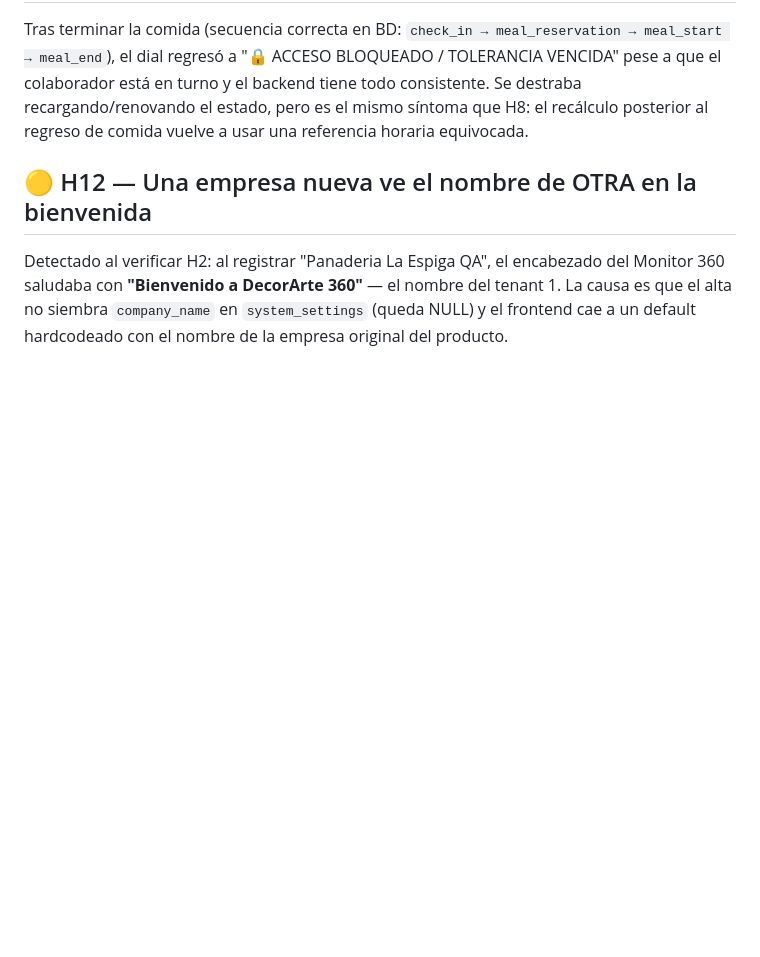
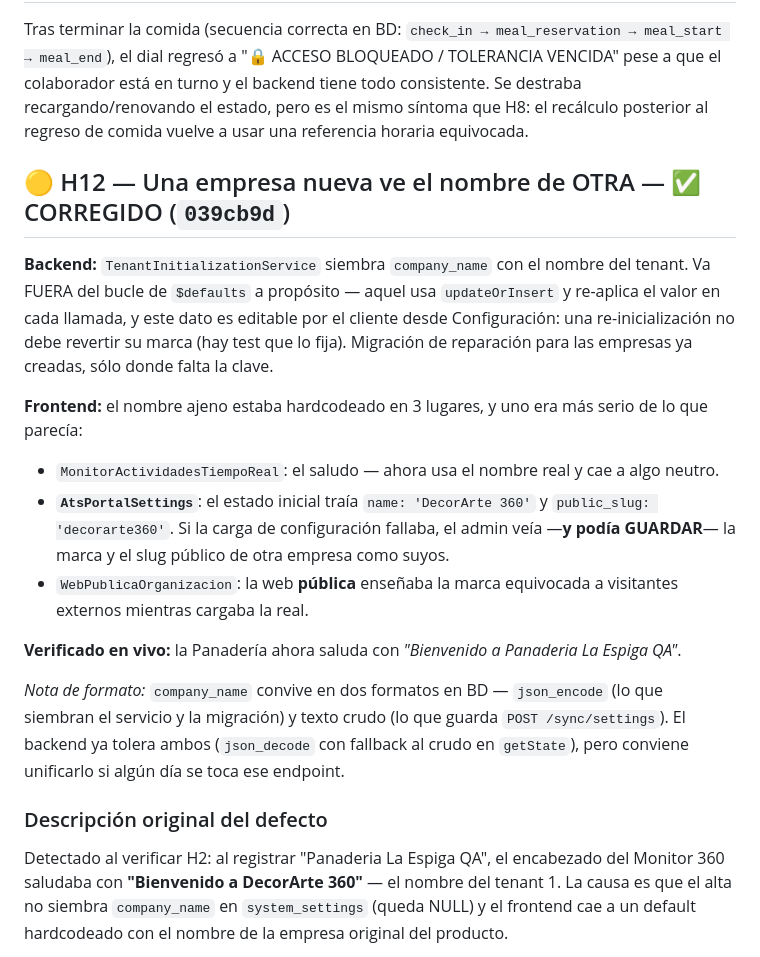
Before and after one commit to Adan717/Talent-360, a Markdown page: docs/HALLAZGOS_PRUEBA_ALTA_EMPRESA_2026-07-29.md, the part around the change. Drawn GitHub-style; blank space fills up the shorter version.

Commit message:
H12 marcado como CORREGIDO con la verificacion en vivo
Verificado: la Panaderia ahora saluda con su propio nombre. Se anota ademas
que company_name convive en dos formatos en BD (json_encode del servicio vs
texto crudo de POST /sync/settings) y que el backend ya tolera ambos.

Co-Authored-By: Claude Opus 5 <noreply@anthropic.com>

```diff
--- a/docs/HALLAZGOS_PRUEBA_ALTA_EMPRESA_2026-07-29.md
+++ b/docs/HALLAZGOS_PRUEBA_ALTA_EMPRESA_2026-07-29.md
@@ -292,7 +292,32 @@ colaborador está en turno y el backend tiene todo consistente. Se destraba reca
 el estado, pero es el mismo síntoma que H8: el recálculo posterior al regreso de comida vuelve a
 usar una referencia horaria equivocada.
 
-## 🟡 H12 — Una empresa nueva ve el nombre de OTRA en la bienvenida
+## 🟡 H12 — Una empresa nueva ve el nombre de OTRA — ✅ CORREGIDO (`039cb9d`)
+
+**Backend:** `TenantInitializationService` siembra `company_name` con el nombre del tenant. Va
+FUERA del bucle de `$defaults` a propósito — aquel usa `updateOrInsert` y re-aplica el valor en
+cada llamada, y este dato es editable por el cliente desde Configuración: una re-inicialización
+no debe revertir su marca (hay test que lo fija). Migración de reparación para las empresas ya
+creadas, sólo donde falta la clave.
+
+**Frontend:** el nombre ajeno estaba hardcodeado en 3 lugares, y uno era más serio de lo que
+parecía:
+
+- `MonitorActividadesTiempoReal`: el saludo — ahora usa el nombre real y cae a algo neutro.
+- **`AtsPortalSettings`**: el estado inicial traía `name: 'DecorArte 360'` y
+  `public_slug: 'decorarte360'`. Si la carga de configuración fallaba, el admin veía —**y podía
+  GUARDAR**— la marca y el slug público de otra empresa como suyos.
+- `WebPublicaOrganizacion`: la web **pública** enseñaba la marca equivocada a visitantes
+  externos mientras cargaba la real.
+
+**Verificado en vivo:** la Panadería ahora saluda con *"Bienvenido a Panaderia La Espiga QA"*.
+
+*Nota de formato:* `company_name` convive en dos formatos en BD — `json_encode` (lo que siembran
+el servicio y la migración) y texto crudo (lo que guarda `POST /sync/settings`). El backend ya
+tolera ambos (`json_decode` con fallback al crudo en `getState`), pero conviene unificarlo si
+algún día se toca ese endpoint.
+
+### Descripción original del defecto
 
 Detectado al verificar H2: al registrar "Panaderia La Espiga QA", el encabezado del Monitor 360
 saludaba con **"Bienvenido a DecorArte 360"** — el nombre del tenant 1. La causa es que el alta
```
